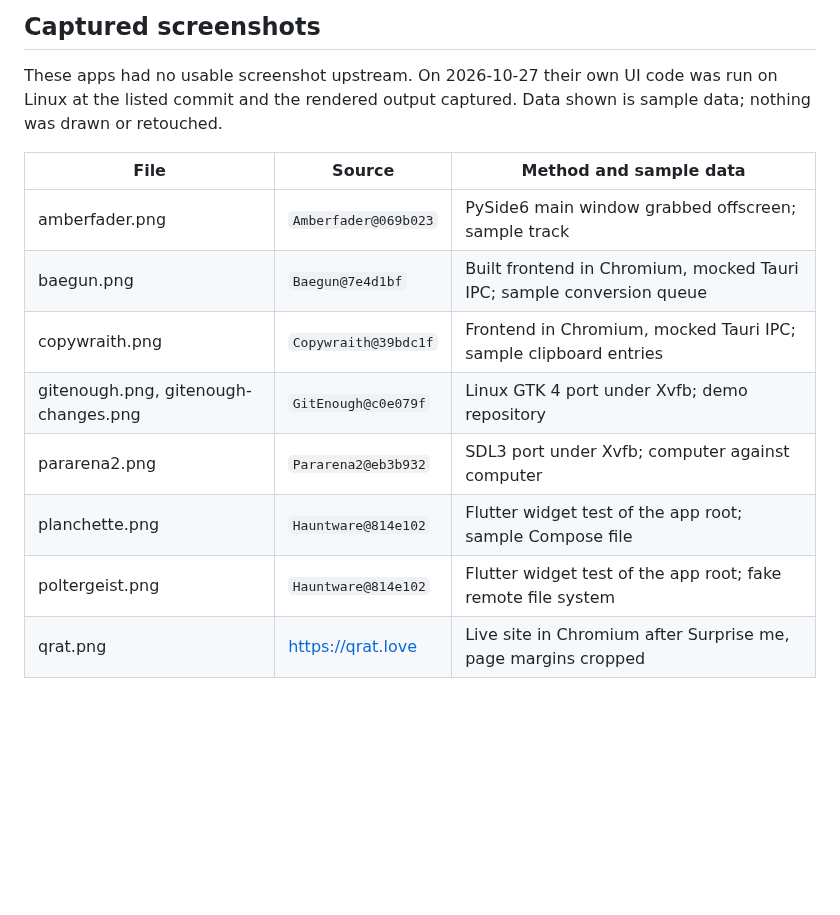
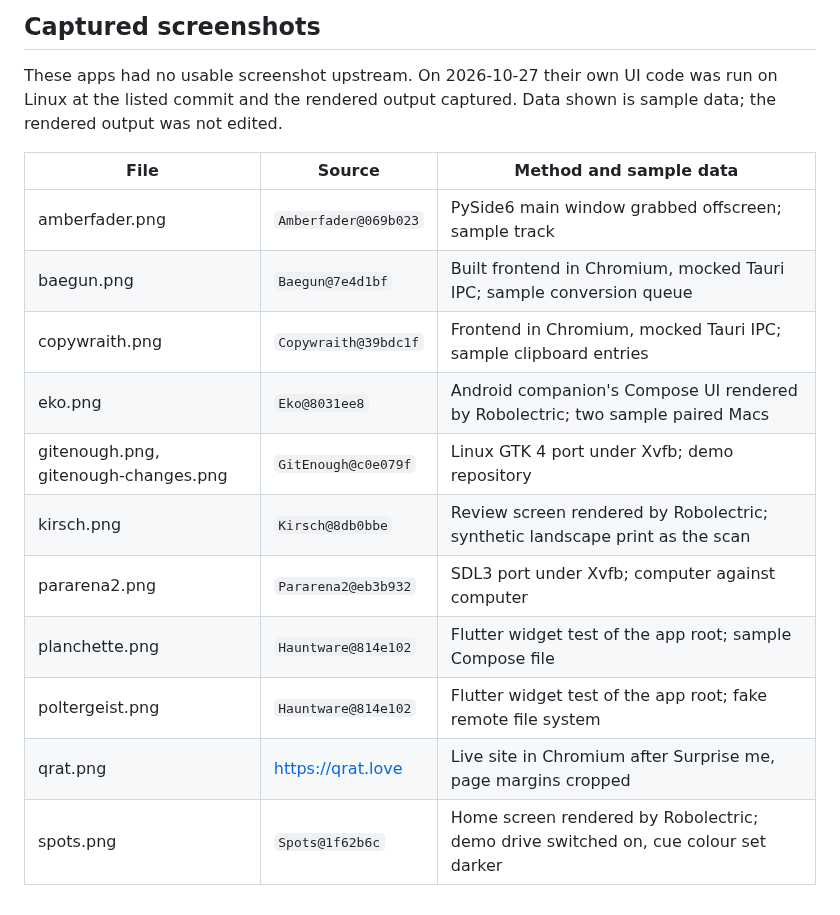
Before and after one commit to L-K-M/apps-site, a Markdown page: catalogue/assets/README.md, the part around the change. Rendered like a GitHub page; blank space fills up the shorter version.

Commit message:
Add Eko, Kirsch and Spots screenshots
The three Android apps cannot run in an emulator here, so Robolectric
rendered their real Compose and view UIs with sample state. Eko's image
shows its Android companion and is captioned as such.

Also clear the executable bit the previous commit set on the assets
README.

Co-Authored-By: Claude Opus 5.5 <noreply@anthropic.com>

```diff
--- a/catalogue/assets/README.md
+++ b/catalogue/assets/README.md
@@ -82,15 +82,18 @@ from other projects.
 
 These apps had no usable screenshot upstream. On 2026-10-27 their own UI
 code was run on Linux at the listed commit and the rendered output captured.
-Data shown is sample data; nothing was drawn or retouched.
+Data shown is sample data; the rendered output was not edited.
 
 | File | Source | Method and sample data |
 |---|---|---|
 | amberfader.png | `Amberfader@069b023` | PySide6 main window grabbed offscreen; sample track |
 | baegun.png | `Baegun@7e4d1bf` | Built frontend in Chromium, mocked Tauri IPC; sample conversion queue |
 | copywraith.png | `Copywraith@39bdc1f` | Frontend in Chromium, mocked Tauri IPC; sample clipboard entries |
+| eko.png | `Eko@8031ee8` | Android companion's Compose UI rendered by Robolectric; two sample paired Macs |
 | gitenough.png, gitenough-changes.png | `GitEnough@c0e079f` | Linux GTK 4 port under Xvfb; demo repository |
+| kirsch.png | `Kirsch@8db0bbe` | Review screen rendered by Robolectric; synthetic landscape print as the scan |
 | pararena2.png | `Pararena2@eb3b932` | SDL3 port under Xvfb; computer against computer |
 | planchette.png | `Hauntware@814e102` | Flutter widget test of the app root; sample Compose file |
 | poltergeist.png | `Hauntware@814e102` | Flutter widget test of the app root; fake remote file system |
 | qrat.png | https://qrat.love | Live site in Chromium after Surprise me, page margins cropped |
+| spots.png | `Spots@1f62b6c` | Home screen rendered by Robolectric; demo drive switched on, cue colour set darker |
```
Also changed, not shown: CHANGELOG.md (+1 -1 lines), catalogue/assets/eko.png (added), catalogue/assets/kirsch.png (added), catalogue/assets/spots.png (added), 1 other file.
